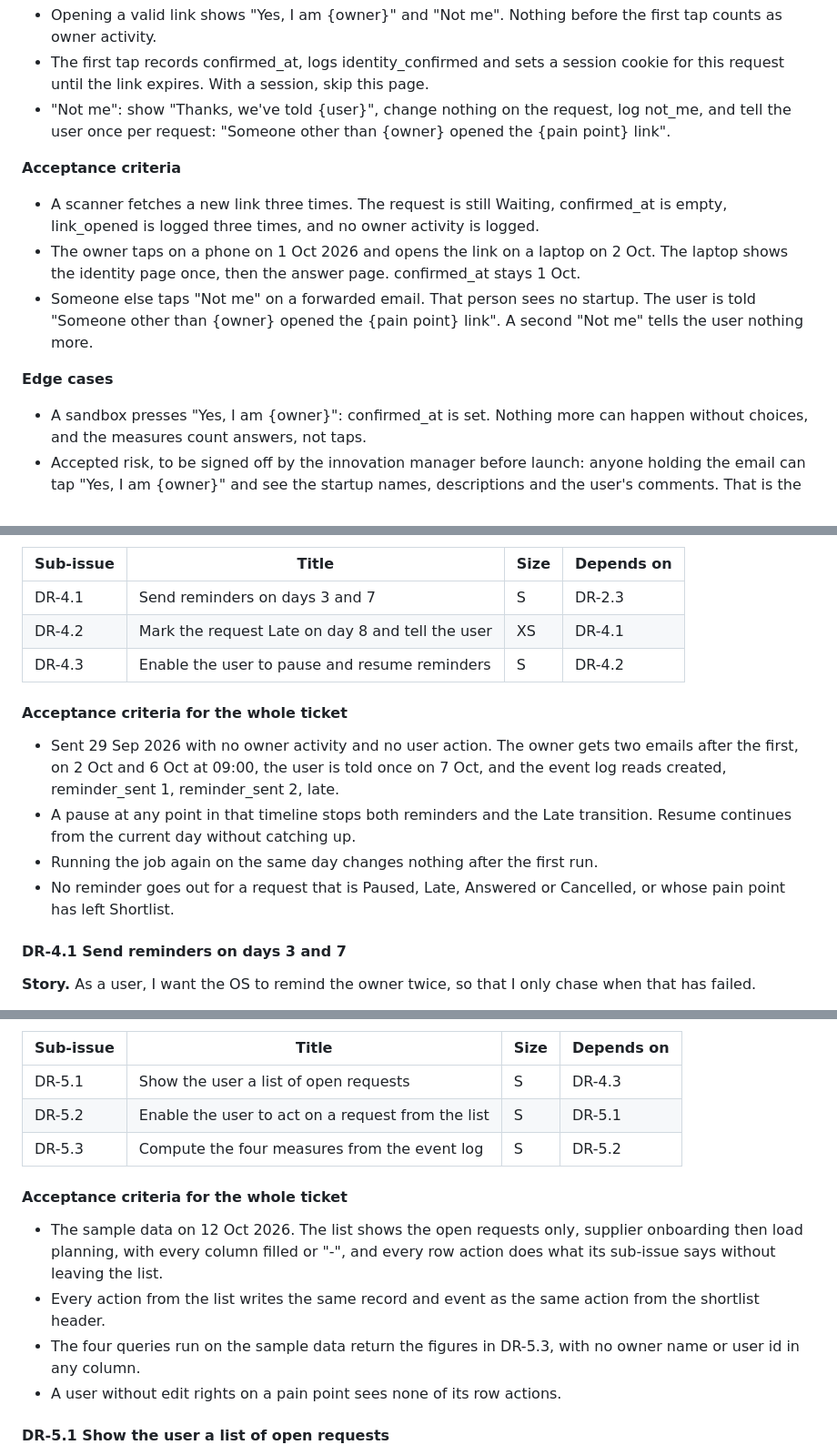
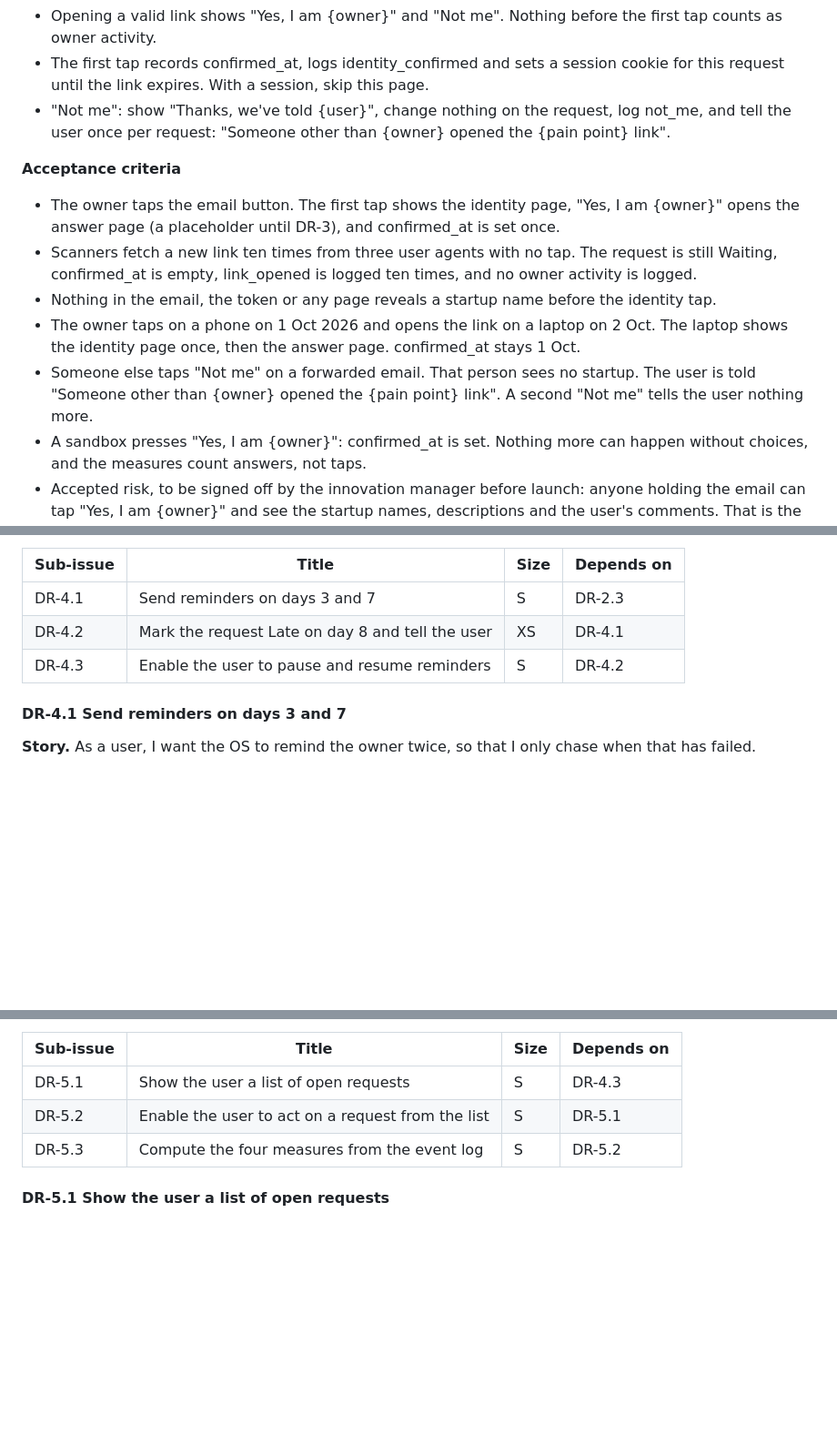
Before and after one commit to IamDejman/glassdollar-casestudy-ayodeji, a Markdown page: TICKETS.md, 3 parts joined by grey strips. Shown at 91% size. Drawn GitHub-style; blank space fills up the shorter version.

```diff
--- a/TICKETS.md
+++ b/TICKETS.md
@@ -264,12 +241,11 @@ Writes: token_hash, confirmed_at. Events: link_opened, identity_confirmed, not_m
 
 **Acceptance criteria**
 
-- A scanner fetches a new link three times. The request is still Waiting, confirmed_at is empty, link_opened is logged three times, and no owner activity is logged.
+- The owner taps the email button. The first tap shows the identity page, "Yes, I am {owner}" opens the answer page (a placeholder until DR-3), and confirmed_at is set once.
+- Scanners fetch a new link ten times from three user agents with no tap. The request is still Waiting, confirmed_at is empty, link_opened is logged ten times, and no owner activity is logged.
+- Nothing in the email, the token or any page reveals a startup name before the identity tap.
 - The owner taps on a phone on 1 Oct 2026 and opens the link on a laptop on 2 Oct. The laptop shows the identity page once, then the answer page. confirmed_at stays 1 Oct.
 - Someone else taps "Not me" on a forwarded email. That person sees no startup. The user is told "Someone other than {owner} opened the {pain point} link". A second "Not me" tells the user nothing more.
-
-**Edge cases**
-
 - A sandbox presses "Yes, I am {owner}": confirmed_at is set. Nothing more can happen without choices, and the measures count answers, not taps.
 - Accepted risk, to be signed off by the innovation manager before launch: anyone holding the email can tap "Yes, I am {owner}" and see the startup names, descriptions and the user's comments. That is the trade for no login. "Not me" tells the user, and the link expires after 14 days.
 
@@ -384,13 +347,6 @@ Writes: reminders_sent, the states Late and Paused. Events: reminder_sent, remin
 | DR-4.2 | Mark the request Late on day 8 and tell the user | XS | DR-4.1 |
 | DR-4.3 | Enable the user to pause and resume reminders | S | DR-4.2 |
 
-#### Acceptance criteria for the whole ticket
-
-- Sent 29 Sep 2026 with no owner activity and no user action. The owner gets two emails after the first, on 2 Oct and 6 Oct at 09:00, the user is told once on 7 Oct, and the event log reads created, reminder_sent 1, reminder_sent 2, late.
-- A pause at any point in that timeline stops both reminders and the Late transition. Resume continues from the current day without catching up.
-- Running the job again on the same day changes nothing after the first run.
-- No reminder goes out for a request that is Paused, Late, Answered or Cancelled, or whose pain point has left Shortlist.
-
 #### DR-4.1 Send reminders on days 3 and 7
 
 **Story.** As a user, I want the OS to remind the owner twice, so that I only chase when that has failed.
@@ -475,13 +423,6 @@ Writes: chases, via on_behalf. Events: remind_now, answered with via on_behalf.
 | DR-5.2 | Enable the user to act on a request from the list | S | DR-5.1 |
 | DR-5.3 | Compute the four measures from the event log | S | DR-5.2 |
 
-#### Acceptance criteria for the whole ticket
-
-- The sample data on 12 Oct 2026. The list shows the open requests only, supplier onboarding then load planning, with every column filled or "-", and every row action does what its sub-issue says without leaving the list.
-- Every action from the list writes the same record and event as the same action from the shortlist header.
-- The four queries run on the sample data return the figures in DR-5.3, with no owner name or user id in any column.
-- A user without edit rights on a pain point sees none of its row actions.
-
 #### DR-5.1 Show the user a list of open requests
 
 **Story.** As a user, I want one list of everything waiting on someone, so that nothing I own stalls without me knowing.
```
Also changed, not shown: other parts of TICKETS.md (+26 -77 lines), PRODUCT-BRIEF.md (+1 -1 lines), SUPPORTING-NOTES.md (+1 -1 lines).
